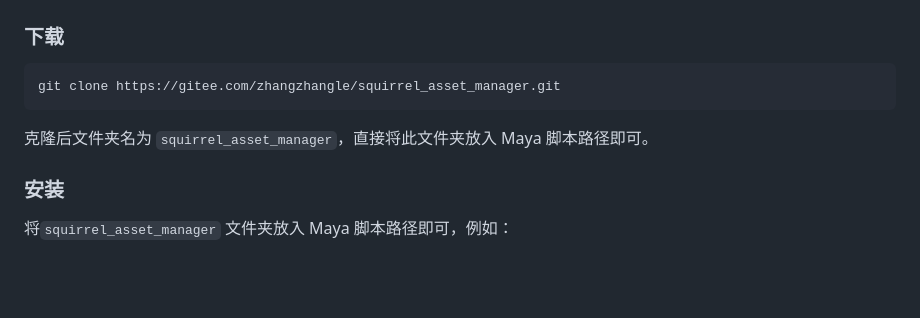
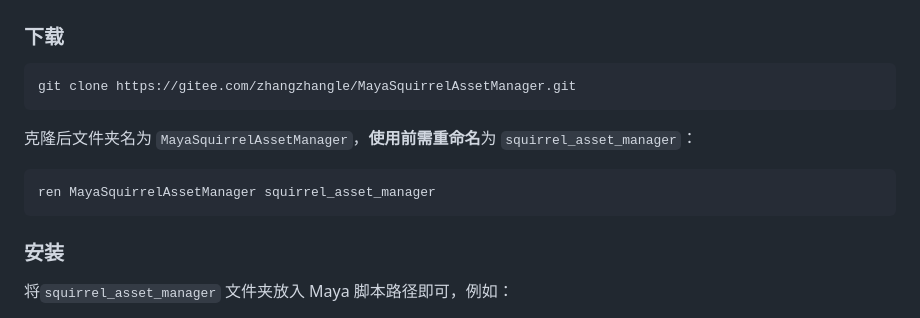
Before and after one commit to blackink2012/squirrel_asset_manager, a Markdown page: README.md, the part around the change. Rendered like a GitHub page; blank space fills up the shorter version.

Commit message:
docs: 修正远程地址说明 - 独立库实际路径为MayaSquirrelAssetManager

````diff
--- a/README.md
+++ b/README.md
@@ -9,10 +9,14 @@ Maya 插件级别的资产管理与批量操作平台。支持材质、模型、
 ### 下载
 
 ```bash
-git clone https://gitee.com/zhangzhangle/squirrel_asset_manager.git
+git clone https://gitee.com/zhangzhangle/MayaSquirrelAssetManager.git
 ```
 
-克隆后文件夹名为 `squirrel_asset_manager`，直接将此文件夹放入 Maya 脚本路径即可。
+克隆后文件夹名为 `MayaSquirrelAssetManager`，**使用前需重命名**为 `squirrel_asset_manager`：
+
+```bash
+ren MayaSquirrelAssetManager squirrel_asset_manager
+```
 
 ### 安装
 
````
